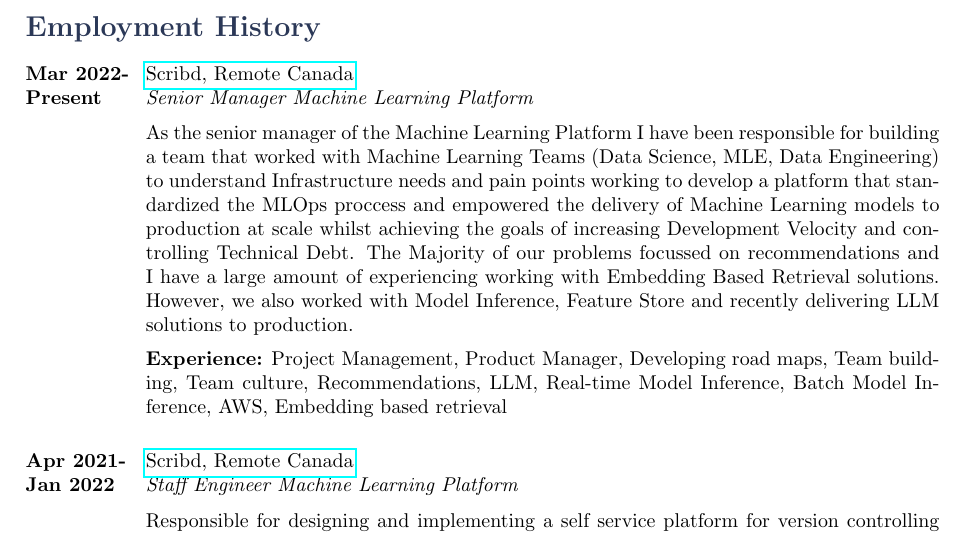
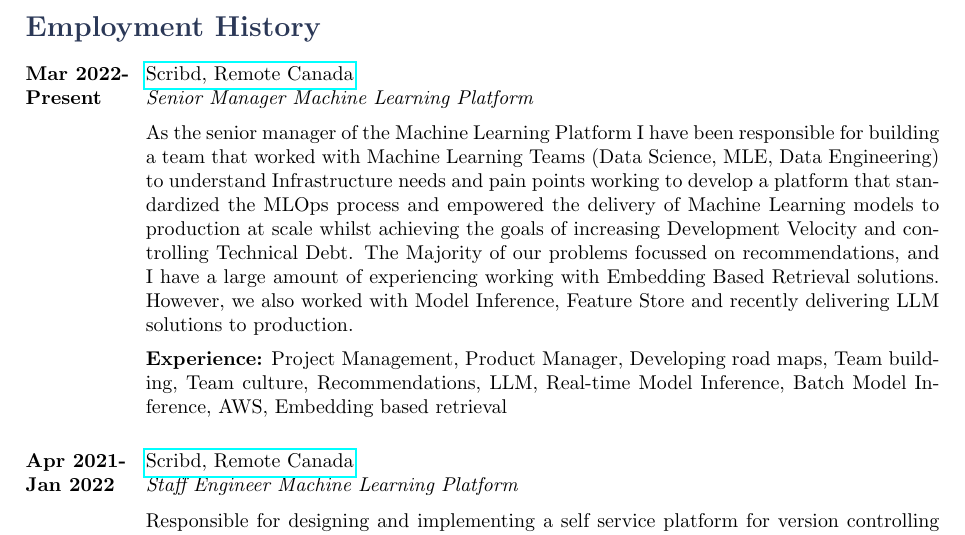
Before and after one commit to benshaw/resume, a LaTeX document (BenjaminAShaw.tex): part of page 1 of 3, cut so that both start at the same text. Compiled offline with pdfLaTeX.

Commit message:
fix typos

```diff
--- a/BenjaminAShaw.tex
+++ b/BenjaminAShaw.tex
@@ -42,7 +42,7 @@
 {Scribd, Remote Canada}
 {https://www.scribd.com/home}
 {Senior Manager Machine Learning Platform}%
-{As the senior manager of the Machine Learning Platform I have been responsible for building a team that worked with Machine Learning Teams (Data Science, MLE, Data Engineering) to understand Infrastructure needs and pain points working to develop a platform that standardized the MLOps proccess and empowered the delivery of Machine Learning models to production at scale whilst achieving the goals of increasing Development Velocity and controlling Technical Debt. The Majority of our problems focussed on recommendations and I have a large amount of experiencing working with Embedding Based Retrieval solutions. However, we also worked with Model Inference, Feature Store and recently delivering LLM solutions to production. \\
+{As the senior manager of the Machine Learning Platform I have been responsible for building a team that worked with Machine Learning Teams (Data Science, MLE, Data Engineering) to understand Infrastructure needs and pain points working to develop a platform that standardized the MLOps process and empowered the delivery of Machine Learning models to production at scale whilst achieving the goals of increasing Development Velocity and controlling Technical Debt. The Majority of our problems focussed on recommendations, and I have a large amount of experiencing working with Embedding Based Retrieval solutions. However, we also worked with Model Inference, Feature Store and recently delivering LLM solutions to production. \\
 \rule{0mm}{5mm}\textbf{Experience:} Project Management, Product Manager, Developing road maps, Team building, Team culture, Recommendations, LLM, Real-time Model Inference, Batch Model Inference, AWS, Embedding based retrieval }
 \end{job}
 
```
Also changed, not shown: BenjaminAShaw.pdf.
